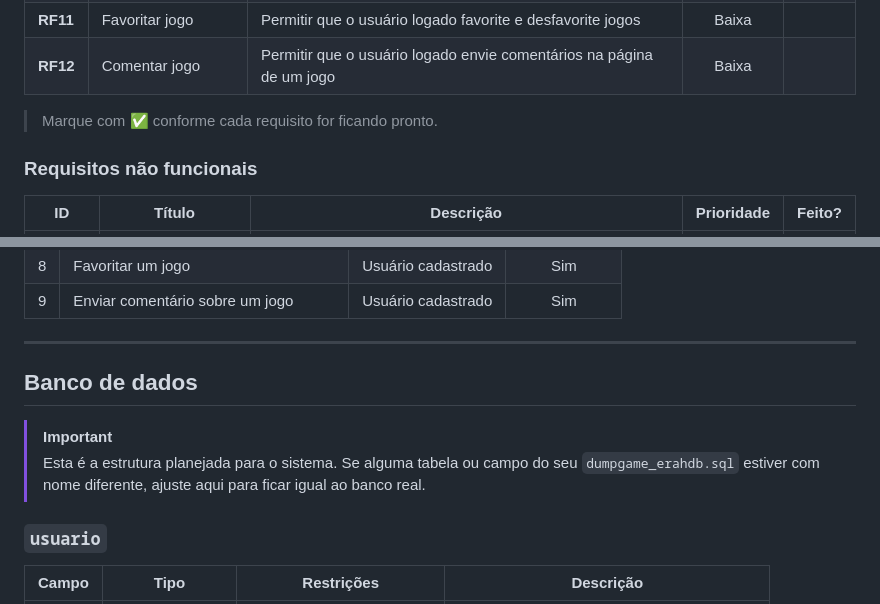
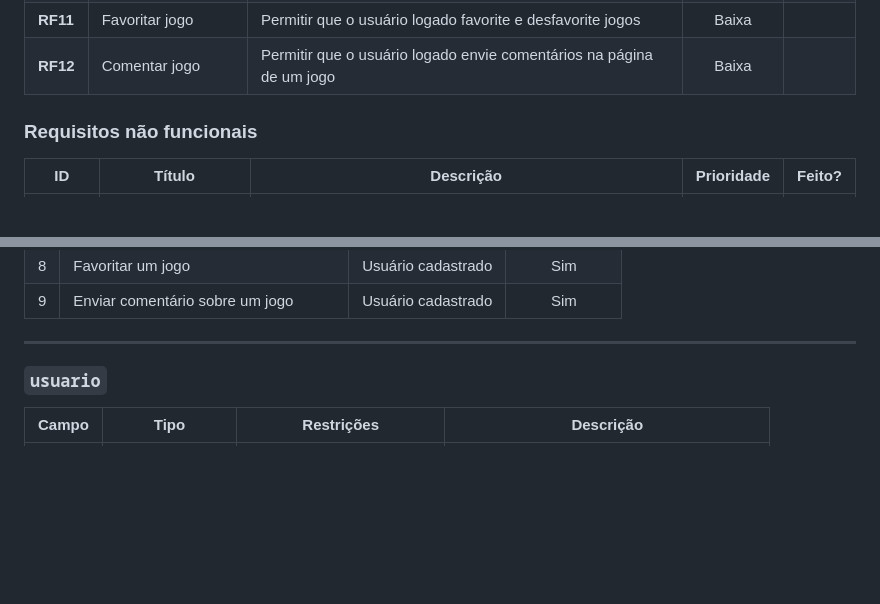
Before and after one commit to Livia-MP-Null/game_erah, a Markdown page: README.md, 2 parts joined by grey strips. Rendered like a GitHub page; blank space fills up the shorter version.

Commit message:
removendo marcação

```diff
--- a/README.md
+++ b/README.md
@@ -224,7 +224,6 @@ game_erah
 | **RF11** | Favoritar jogo | Permitir que o usuário logado favorite e desfavorite jogos | Baixa |  |
 | **RF12** | Comentar jogo | Permitir que o usuário logado envie comentários na página de um jogo | Baixa |  |
 
-> Marque com ✅ conforme cada requisito for ficando pronto.
 
 ### Requisitos não funcionais
 
@@ -266,10 +265,7 @@ game_erah
 
 ---
 
-##  Banco de dados
 
-> [!IMPORTANT]
-> Esta é a estrutura planejada para o sistema. Se alguma tabela ou campo do seu `dumpgame_erahdb.sql` estiver com nome diferente, ajuste aqui para ficar igual ao banco real.
 
 ### `usuario`
 
```
